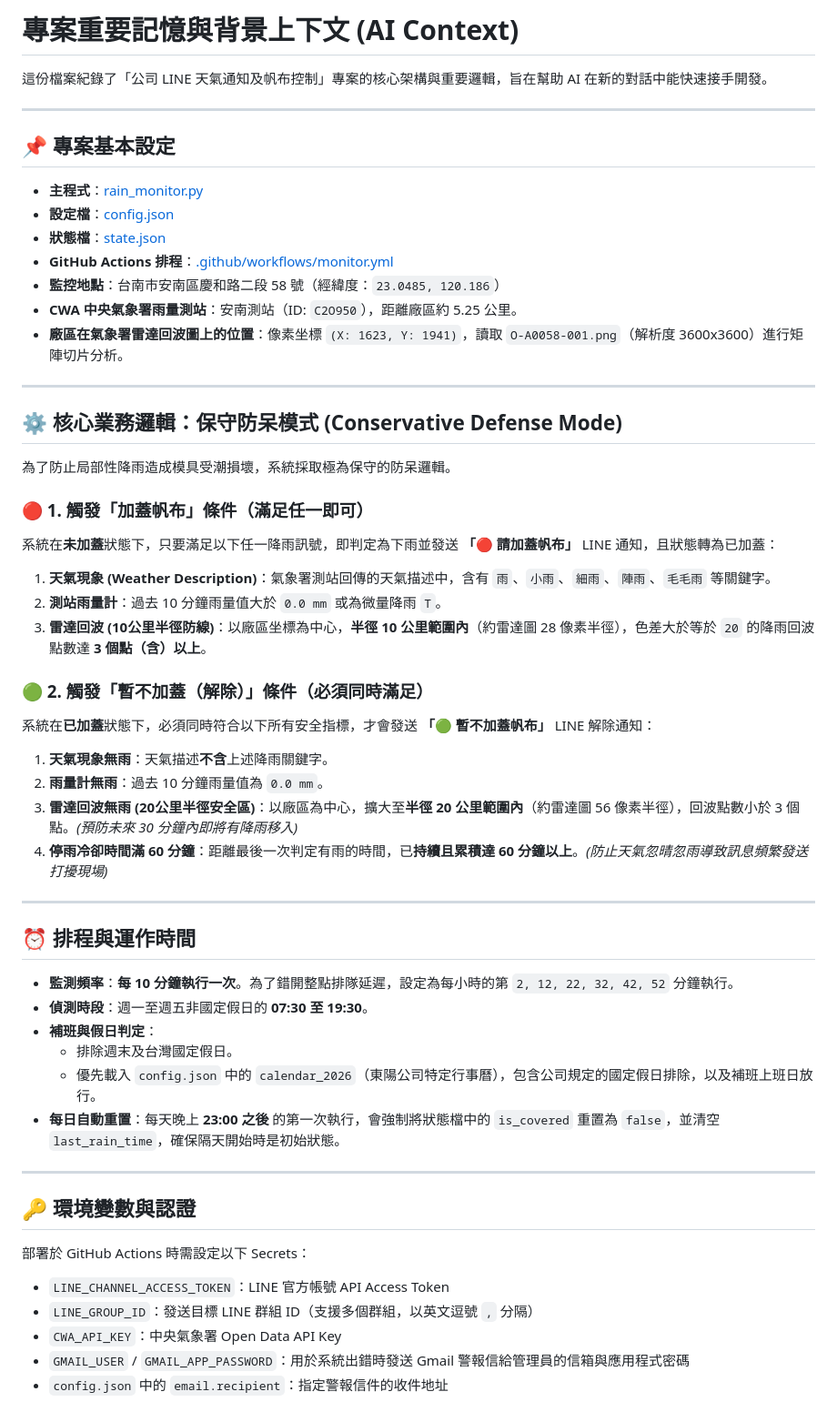
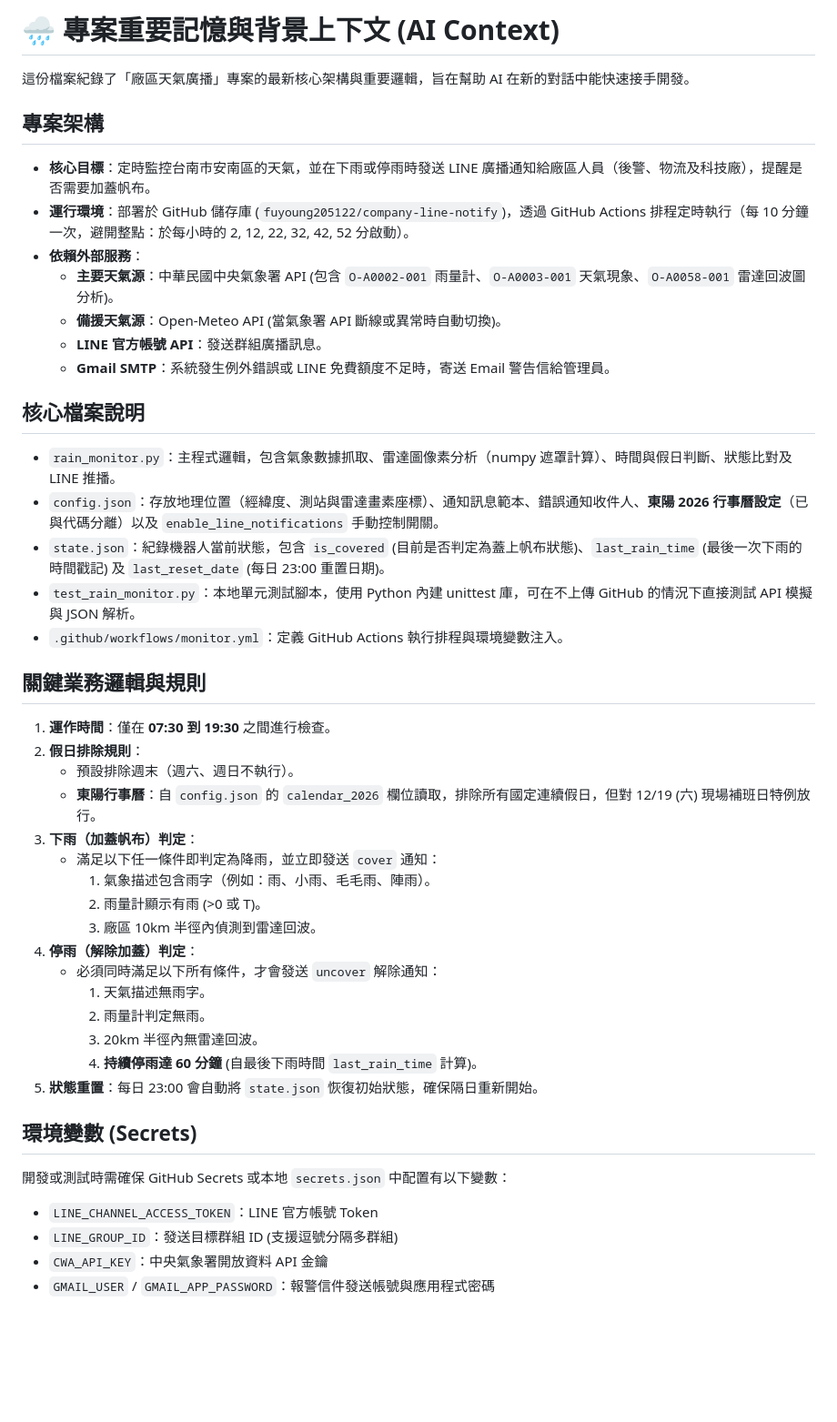
Before and after one commit to fuyoung205122/company-line-notify, a Markdown page: AI_CONTEXT.md, the part around the change. Shown at 91% size. Drawn GitHub-style; blank space fills up the shorter version.

Commit message:
Docs: Update AI_CONTEXT.md memory to reflect latest CWA and dynamic calendar architecture

```diff
--- a/AI_CONTEXT.md
+++ b/AI_CONTEXT.md
@@ -1,55 +1,44 @@
-# 專案重要記憶與背景上下文 (AI Context)
+# 🌧️ 專案重要記憶與背景上下文 (AI Context)
 
-這份檔案紀錄了「公司 LINE 天氣通知及帆布控制」專案的核心架構與重要邏輯，旨在幫助 AI 在新的對話中能快速接手開發。
+這份檔案紀錄了「廠區天氣廣播」專案的最新核心架構與重要邏輯，旨在幫助 AI 在新的對話中能快速接手開發。
 
----
+## 專案架構
+- **核心目標**：定時監控台南市安南區的天氣，並在下雨或停雨時發送 LINE 廣播通知給廠區人員（後警、物流及科技廠），提醒是否需要加蓋帆布。
+- **運行環境**：部署於 GitHub 儲存庫 (`fuyoung205122/company-line-notify`)，透過 GitHub Actions 排程定時執行（每 10 分鐘一次，避開整點：於每小時的 2, 12, 22, 32, 42, 52 分啟動）。
+- **依賴外部服務**：
+  - **主要天氣源**：中華民國中央氣象署 API (包含 `O-A0002-001` 雨量計、`O-A0003-001` 天氣現象、`O-A0058-001` 雷達回波圖分析)。
+  - **備援天氣源**：Open-Meteo API (當氣象署 API 斷線或異常時自動切換)。
+  - **LINE 官方帳號 API**：發送群組廣播訊息。
+  - **Gmail SMTP**：系統發生例外錯誤或 LINE 免費額度不足時，寄送 Email 警告信給管理員。
 
-## 📌 專案基本設定
+## 核心檔案說明
+- `rain_monitor.py`：主程式邏輯，包含氣象數據抓取、雷達圖像素分析（numpy 遮罩計算）、時間與假日判斷、狀態比對及 LINE 推播。
+- `config.json`：存放地理位置（經緯度、測站與雷達畫素座標）、通知訊息範本、錯誤通知收件人、**東陽 2026 行事曆設定**（已與代碼分離）以及 `enable_line_notifications` 手動控制開關。
+- `state.json`：紀錄機器人當前狀態，包含 `is_covered` (目前是否判定為蓋上帆布狀態)、`last_rain_time` (最後一次下雨的時間戳記) 及 `last_reset_date` (每日 23:00 重置日期)。
+- `test_rain_monitor.py`：本地單元測試腳本，使用 Python 內建 unittest 庫，可在不上傳 GitHub 的情況下直接測試 API 模擬與 JSON 解析。
+- `.github/workflows/monitor.yml`：定義 GitHub Actions 執行排程與環境變數注入。
 
-- **主程式**：[rain_monitor.py](file:///e:/2026andigravity2/12-製作/公司line通知/rain_monitor.py)
-- **設定檔**：[config.json](file:///e:/2026andigravity2/12-製作/公司line通知/config.json)
-- **狀態檔**：[state.json](file:///e:/2026andigravity2/12-製作/公司line通知/state.json)
-- **GitHub Actions 排程**：[.github/workflows/monitor.yml](file:///e:/2026andigravity2/12-製作/公司line通知/.github/workflows/monitor.yml)
-- **監控地點**：台南市安南區慶和路二段 58 號（經緯度：`23.0485, 120.186`）
-- **CWA 中央氣象署雨量測站**：安南測站（ID: `C2O950`），距離廠區約 5.25 公里。
-- **廠區在氣象署雷達回波圖上的位置**：像素坐標 `(X: 1623, Y: 1941)`，讀取 `O-A0058-001.png`（解析度 3600x3600）進行矩陣切片分析。
+## 關鍵業務邏輯與規則
+1. **運作時間**：僅在 **07:30 到 19:30** 之間進行檢查。
+2. **假日排除規則**：
+   - 預設排除週末（週六、週日不執行）。
+   - **東陽行事曆**：自 `config.json` 的 `calendar_2026` 欄位讀取，排除所有國定連續假日，但對 12/19 (六) 現場補班日特例放行。
+3. **下雨（加蓋帆布）判定**：
+   - 滿足以下任一條件即判定為降雨，並立即發送 `cover` 通知：
+     1. 氣象描述包含雨字（例如：雨、小雨、毛毛雨、陣雨）。
+     2. 雨量計顯示有雨 (>0 或 T)。
+     3. 廠區 10km 半徑內偵測到雷達回波。
+4. **停雨（解除加蓋）判定**：
+   - 必須同時滿足以下所有條件，才會發送 `uncover` 解除通知：
+     1. 天氣描述無雨字。
+     2. 雨量計判定無雨。
+     3. 20km 半徑內無雷達回波。
+     4. **持續停雨達 60 分鐘** (自最後下雨時間 `last_rain_time` 計算)。
+5. **狀態重置**：每日 23:00 會自動將 `state.json` 恢復初始狀態，確保隔日重新開始。
 
----
-
-## ⚙️ 核心業務邏輯：保守防呆模式 (Conservative Defense Mode)
-
-為了防止局部性降雨造成模具受潮損壞，系統採取極為保守的防呆邏輯。
-
-### 🔴 1. 觸發「加蓋帆布」條件（滿足任一即可）
-系統在**未加蓋**狀態下，只要滿足以下任一降雨訊號，即判定為下雨並發送 **「🔴 請加蓋帆布」** LINE 通知，且狀態轉為已加蓋：
-1. **天氣現象 (Weather Description)**：氣象署測站回傳的天氣描述中，含有 `雨`、`小雨`、`細雨`、`陣雨`、`毛毛雨` 等關鍵字。
-2. **測站雨量計**：過去 10 分鐘雨量值大於 `0.0 mm` 或為微量降雨 `T`。
-3. **雷達回波 (10公里半徑防線)**：以廠區坐標為中心，**半徑 10 公里範圍內**（約雷達圖 28 像素半徑），色差大於等於 `20` 的降雨回波點數達 **3 個點（含）以上**。
-
-### 🟢 2. 觸發「暫不加蓋（解除）」條件（必須同時滿足）
-系統在**已加蓋**狀態下，必須同時符合以下所有安全指標，才會發送 **「🟢 暫不加蓋帆布」** LINE 解除通知：
-1. **天氣現象無雨**：天氣描述**不含**上述降雨關鍵字。
-2. **雨量計無雨**：過去 10 分鐘雨量值為 `0.0 mm`。
-3. **雷達回波無雨 (20公里半徑安全區)**：以廠區為中心，擴大至**半徑 20 公里範圍內**（約雷達圖 56 像素半徑），回波點數小於 3 個點。*(預防未來 30 分鐘內即將有降雨移入)*
-4. **停雨冷卻時間滿 60 分鐘**：距離最後一次判定有雨的時間，已**持續且累積達 60 分鐘以上**。*(防止天氣忽晴忽雨導致訊息頻繁發送打擾現場)*
-
----
-
-## ⏰ 排程與運作時間
-
-- **監測頻率**：**每 10 分鐘執行一次**。為了錯開整點排隊延遲，設定為每小時的第 `2, 12, 22, 32, 42, 52` 分鐘執行。
-- **偵測時段**：週一至週五非國定假日的 **07:30 至 19:30**。
-- **補班與假日判定**：
-  - 排除週末及台灣國定假日。
-  - 優先載入 `config.json` 中的 `calendar_2026`（東陽公司特定行事曆），包含公司規定的國定假日排除，以及補班上班日放行。
-- **每日自動重置**：每天晚上 **23:00 之後** 的第一次執行，會強制將狀態檔中的 `is_covered` 重置為 `false`，並清空 `last_rain_time`，確保隔天開始時是初始狀態。
-
----
-
-## 🔑 環境變數與認證
-部署於 GitHub Actions 時需設定以下 Secrets：
-- `LINE_CHANNEL_ACCESS_TOKEN`：LINE 官方帳號 API Access Token
-- `LINE_GROUP_ID`：發送目標 LINE 群組 ID（支援多個群組，以英文逗號 `,` 分隔）
-- `CWA_API_KEY`：中央氣象署 Open Data API Key
-- `GMAIL_USER` / `GMAIL_APP_PASSWORD`：用於系統出錯時發送 Gmail 警報信給管理員的信箱與應用程式密碼
-- `config.json` 中的 `email.recipient`：指定警報信件的收件地址
+## 環境變數 (Secrets)
+開發或測試時需確保 GitHub Secrets 或本地 `secrets.json` 中配置有以下變數：
+- `LINE_CHANNEL_ACCESS_TOKEN`：LINE 官方帳號 Token
+- `LINE_GROUP_ID`：發送目標群組 ID (支援逗號分隔多群組)
+- `CWA_API_KEY`：中央氣象署開放資料 API 金鑰
+- `GMAIL_USER` / `GMAIL_APP_PASSWORD`：報警信件發送帳號與應用程式密碼
```
